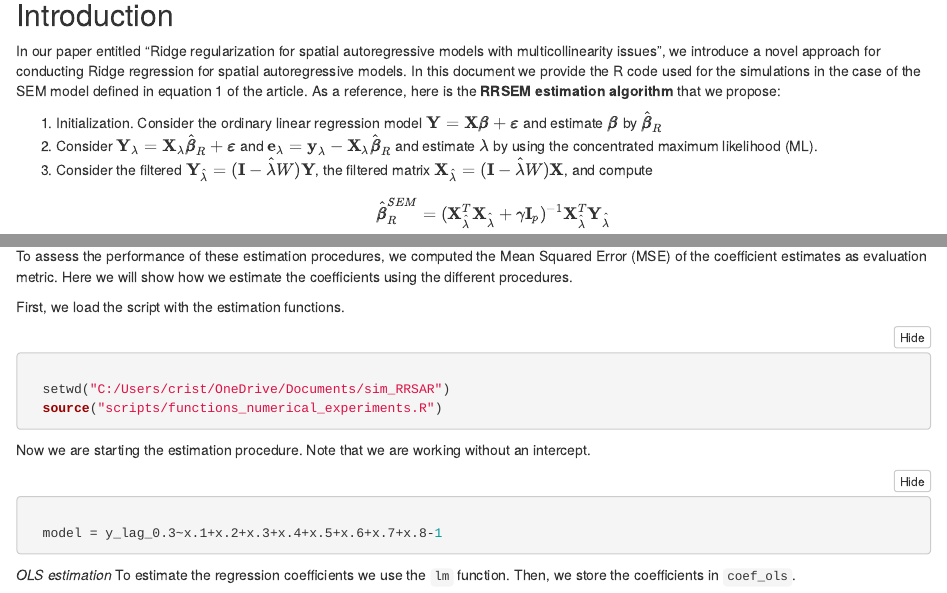
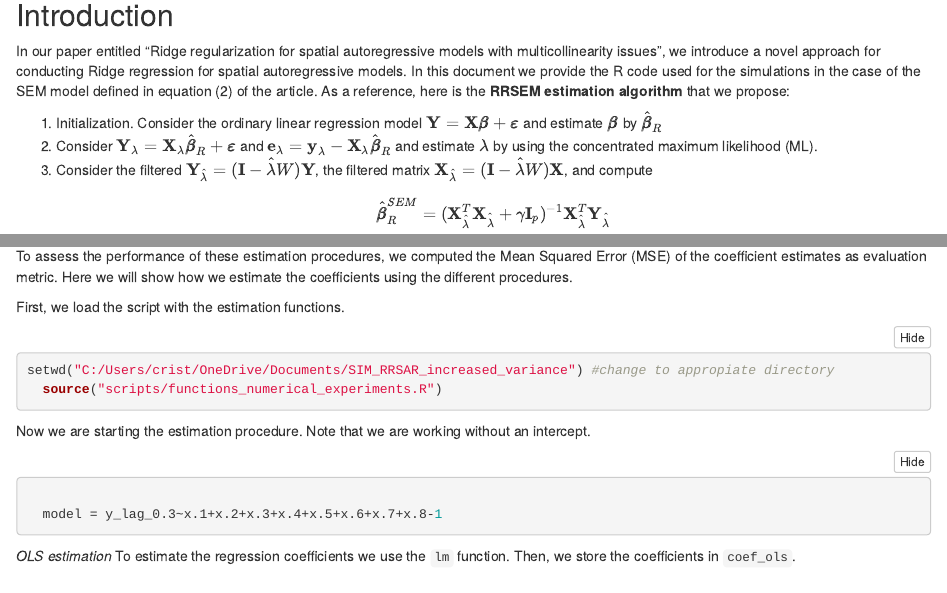
Before and after one commit to c0ra/RRSARMMI, an R Markdown document (reports/example_simulation_estimation_sem.Rmd): the page in a window 1100 px wide, from 780 px down, and a second part further down, joined at a grey line. The pictures show the output file reports/example_simulation_estimation_sem.html that the author committed with the source, opened offline.

Commit message:
fix some typos

````diff
--- a/reports/example_simulation_estimation_sem.Rmd
+++ b/reports/example_simulation_estimation_sem.Rmd
@@ -48,7 +48,7 @@ library(calibrate)
 ## Introduction
 
 In our paper entitled "Ridge regularization for spatial autoregressive models with multicollinearity issues", we introduce a novel approach for conducting Ridge regression for spatial autoregressive models.
-In this document we provide the R code used for the simulations in the case of the SEM model defined in equation 1 of the article.
+In this document we provide the R code used for the simulations in the case of the SEM model defined in equation (2) of the article.
 As a reference, here is the **RRSEM estimation algorithm** that we propose:
 
 
@@ -176,8 +176,7 @@ To assess the performance of these estimation procedures, we computed the Mean S
 First, we load the script with the estimation functions.
 
 ```{r loadFunctions, echo = TRUE, collapse=TRUE, message = FALSE}
-
-  setwd("C:/Users/crist/OneDrive/Documents/sim_RRSAR")
+setwd("C:/Users/crist/OneDrive/Documents/SIM_RRSAR_increased_variance") #change to appropiate directory
   source("scripts/functions_numerical_experiments.R")
 
 ```
````
Also changed, not shown: reports/example_simulation_estimation_sar.Rmd (+2 -3 lines), reports/example_simulation_estimation_sar.html, reports/example_simulation_estimation_sem.html.
